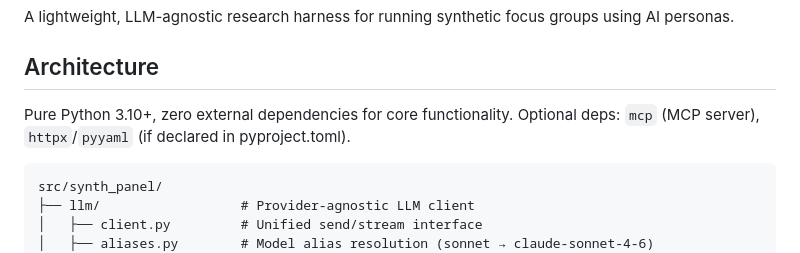
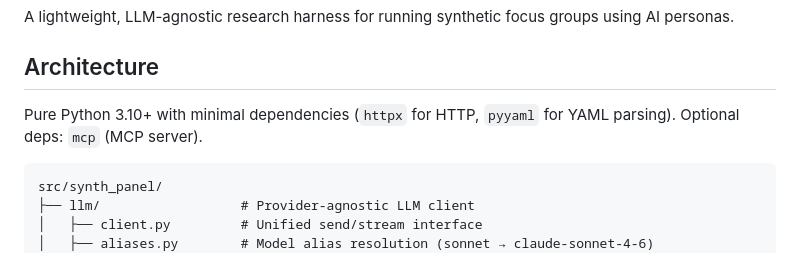
Before and after one commit to DataViking-Tech/SynthPanel, a Markdown page: CLAUDE.md, the part around the change. GitHub-like rendering.

````diff
--- a/CLAUDE.md
+++ b/CLAUDE.md
@@ -4,7 +4,7 @@ A lightweight, LLM-agnostic research harness for running synthetic focus groups
 
 ## Architecture
 
-Pure Python 3.10+, zero external dependencies for core functionality. Optional deps: `mcp` (MCP server), `httpx`/`pyyaml` (if declared in pyproject.toml).
+Pure Python 3.10+ with minimal dependencies (`httpx` for HTTP, `pyyaml` for YAML parsing). Optional deps: `mcp` (MCP server).
 
 ```
 src/synth_panel/
````
Also changed, not shown: README.md (+1 -1 lines).
